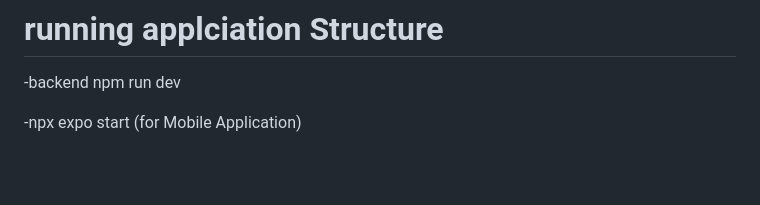
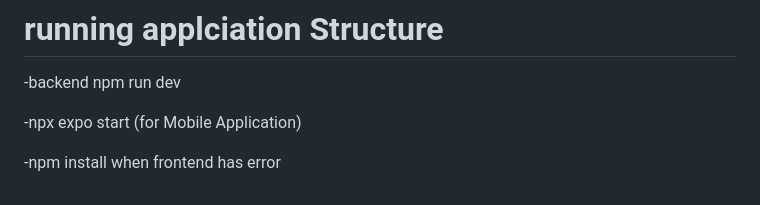
Before and after one commit to StDevRhenz/VotingSystem, a Markdown page: README.md, the part around the change. Rendered like a GitHub page; blank space fills up the shorter version.

Commit message:
feat: comment aDDED

```diff
--- a/README.md
+++ b/README.md
@@ -94,3 +94,6 @@ VotingSystem/
 npm run dev
 
 -npx expo start (for Mobile Application)
+
+
+-npm install when frontend has error
```
